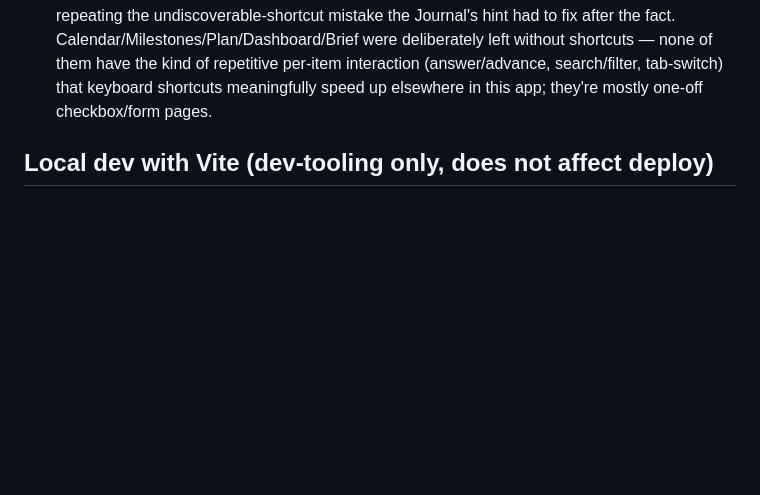
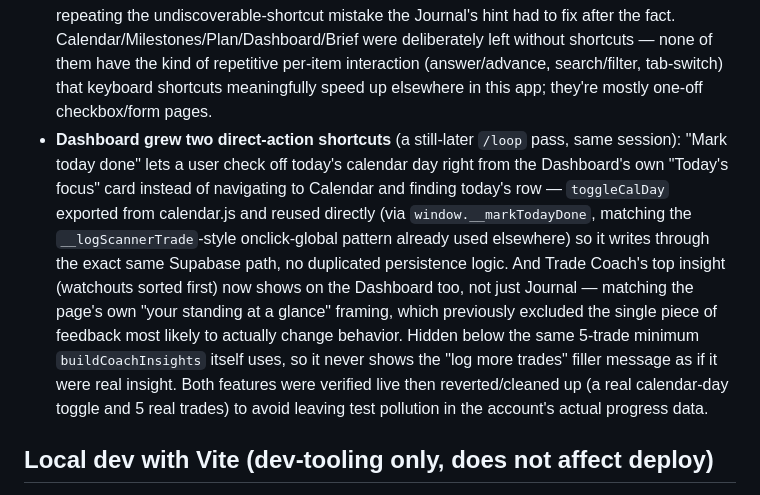
Before and after one commit to toporek44/trading-companion, a Markdown page: CLAUDE.md, the part around the change. Drawn GitHub-style; blank space fills up the shorter version.

Commit message:
Document the Dashboard's two new direct-action shortcuts
CLAUDE.md was behind by "Mark today done" and the Dashboard's Trade
Coach top-insight card. Recorded the reasoning while fresh.

Co-Authored-By: Claude Sonnet 5 <noreply@anthropic.com>
Claude-Session: https://claude.ai/code/session_01UB1mwx3VM9wT6yxJ1t3YXM

```diff
--- a/CLAUDE.md
+++ b/CLAUDE.md
@@ -468,6 +468,23 @@ bugs, verify every change live) added, on top of everything above:
   repetitive per-item interaction (answer/advance, search/filter,
   tab-switch) that keyboard shortcuts meaningfully speed up elsewhere in
   this app; they're mostly one-off checkbox/form pages.
+- **Dashboard grew two direct-action shortcuts** (a still-later `/loop`
+  pass, same session): "Mark today done" lets a user check off today's
+  calendar day right from the Dashboard's own "Today's focus" card
+  instead of navigating to Calendar and finding today's row —
+  `toggleCalDay` exported from calendar.js and reused directly (via
+  `window.__markTodayDone`, matching the `__logScannerTrade`-style
+  onclick-global pattern already used elsewhere) so it writes through
+  the exact same Supabase path, no duplicated persistence logic. And
+  Trade Coach's top insight (watchouts sorted first) now shows on the
+  Dashboard too, not just Journal — matching the page's own "your
+  standing at a glance" framing, which previously excluded the single
+  piece of feedback most likely to actually change behavior. Hidden
+  below the same 5-trade minimum `buildCoachInsights` itself uses, so it
+  never shows the "log more trades" filler message as if it were real
+  insight. Both features were verified live then reverted/cleaned up
+  (a real calendar-day toggle and 5 real trades) to avoid leaving test
+  pollution in the account's actual progress data.
 
 ## Local dev with Vite (dev-tooling only, does not affect deploy)
 Vite was added purely to make local iteration nicer than
```
